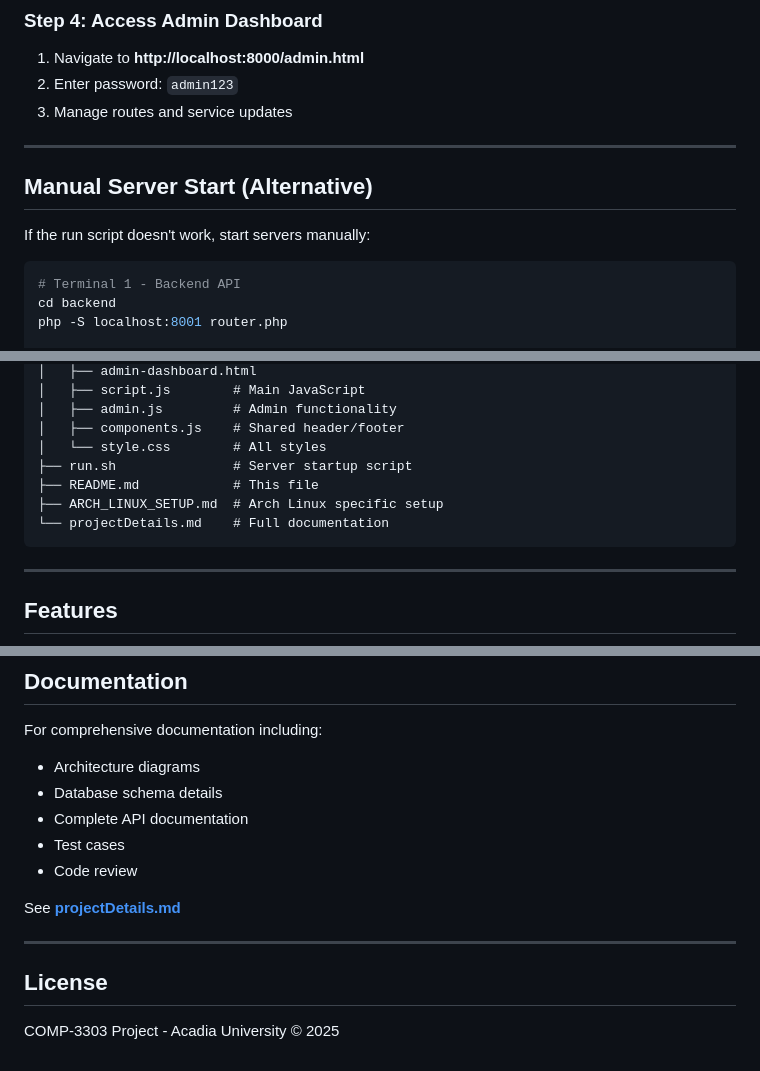
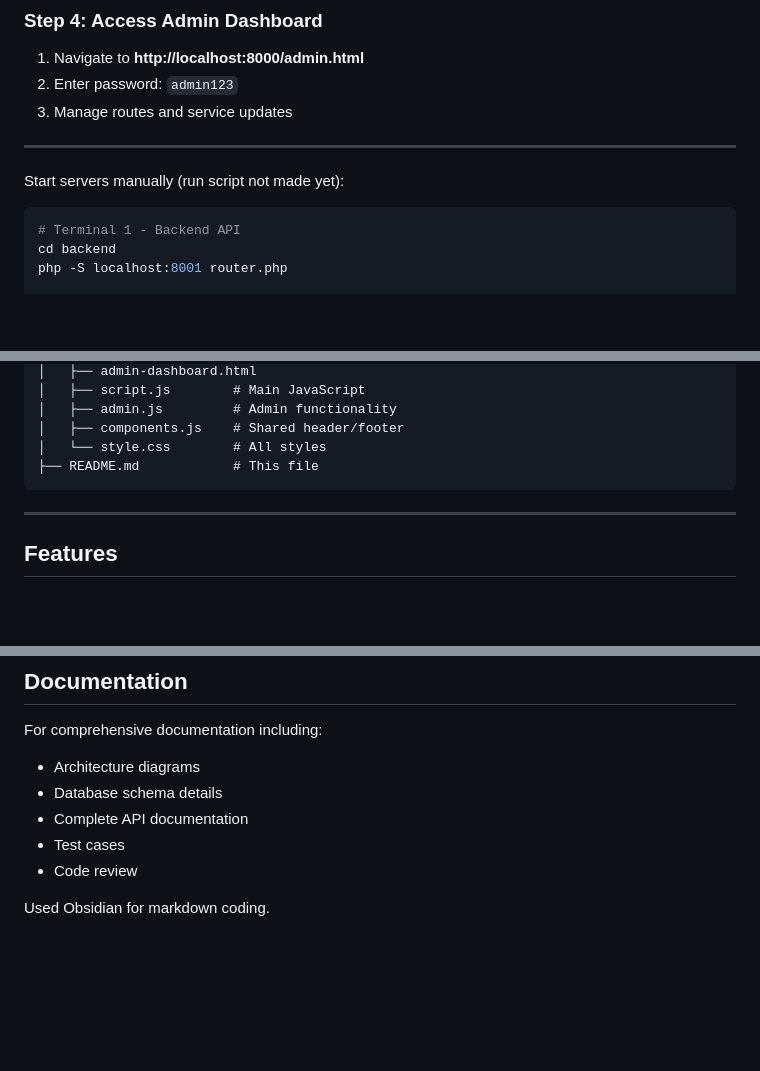
Before and after one commit to amndakel/COMP-3303-Project, a Markdown page: transit-app/README.md, 3 parts joined by grey strips. GitHub-like rendering; blank space fills up the shorter version.

````diff
--- a/transit-app/README.md
+++ b/transit-app/README.md
@@ -112,9 +112,7 @@ cd transit-app
 
 ---
 
-## Manual Server Start (Alternative)
-
-If the run script doesn't work, start servers manually:
+Start servers manually (run script not made yet):
 
 ```bash
 # Terminal 1 - Backend API
@@ -150,10 +148,7 @@ transit-app/
 │   ├── admin.js         # Admin functionality
 │   ├── components.js    # Shared header/footer
 │   └── style.css        # All styles
-├── run.sh               # Server startup script
 ├── README.md            # This file
-├── ARCH_LINUX_SETUP.md  # Arch Linux specific setup
-└── projectDetails.md    # Full documentation
 ```
 
 ---
@@ -221,10 +216,4 @@ For comprehensive documentation including:
 - Test cases
 - Code review
 
-See **[projectDetails.md](projectDetails.md)**
-
----
-
-## License
-
-COMP-3303 Project - Acadia University © 2025
+Used Obsidian for markdown coding.
````
